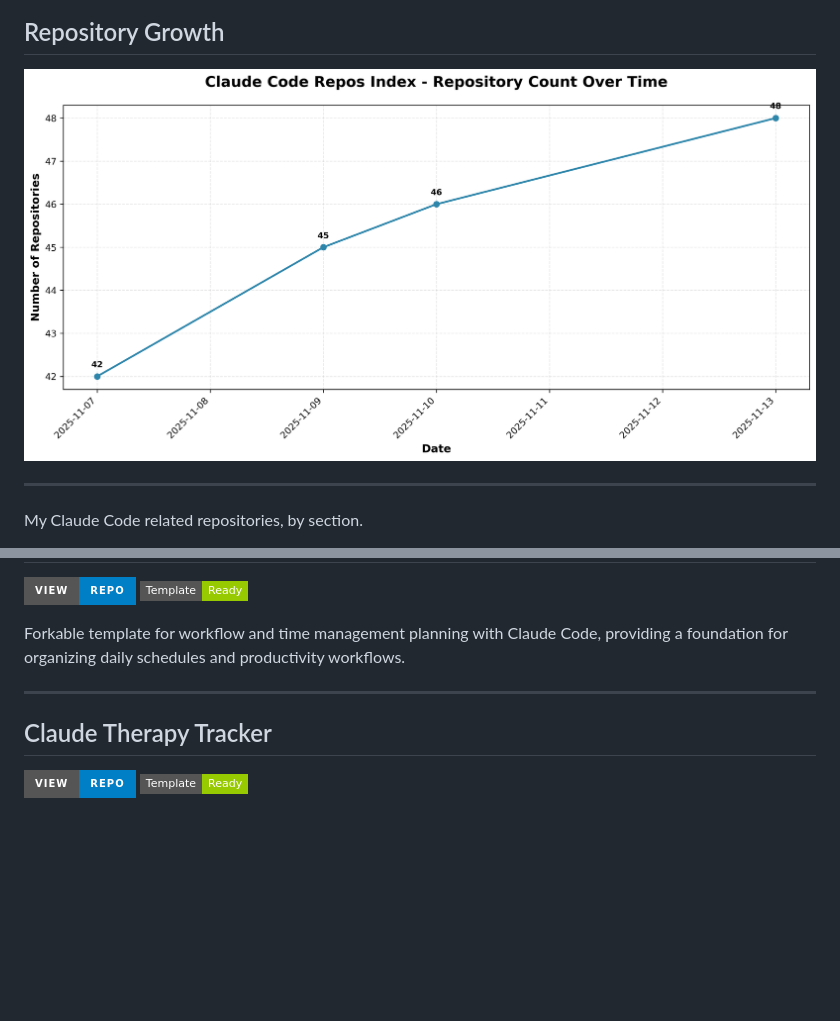
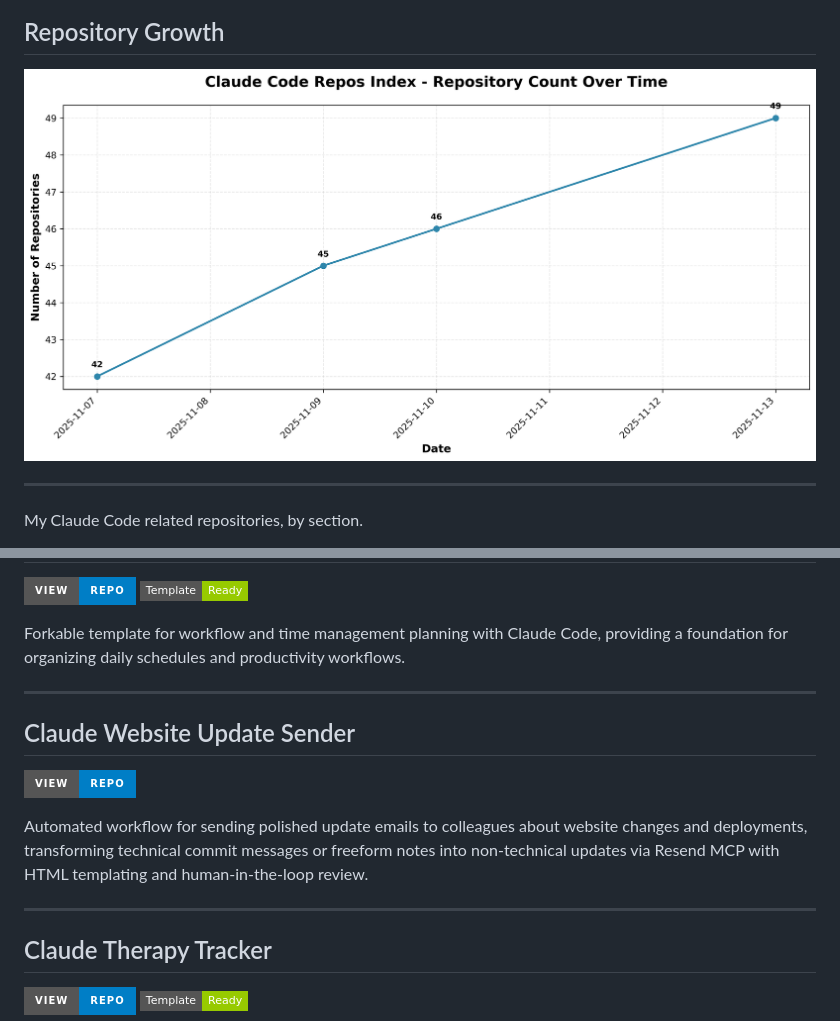
Before and after one commit to danielrosehill/Claude-Code-Repos-Index, a Markdown page: README.md, 2 parts joined by grey strips. Rendered like a GitHub page; pictures changed too: repo-count-chart.png; badges without logos; blank space fills up the shorter version.

Commit message:
Add Claude Website Update Sender to index
Added new repository to Workspace & Workflow Templates section:
- Automated workflow for sending colleague update emails
- Transforms technical changes into non-technical updates
- Uses Resend MCP with HTML templating and HITL review

🤖 Generated with [Claude Code](https://claude.com/claude-code)

Co-Authored-By: Claude <noreply@anthropic.com>

```diff
--- a/README.md
+++ b/README.md
@@ -329,6 +329,13 @@ Forkable template for workflow and time management planning with Claude Code, pr
 
 ---
 
+## Claude Website Update Sender
+[![View Repo](https://img.shields.io/badge/View-Repo-blue?style=for-the-badge&logo=github)](https://github.com/danielrosehill/Claude-Website-Update-Sender)
+
+Automated workflow for sending polished update emails to colleagues about website changes and deployments, transforming technical commit messages or freeform notes into non-technical updates via Resend MCP with HTML templating and human-in-the-loop review.
+
+---
+
 ## Claude Therapy Tracker
 [![View Repo](https://img.shields.io/badge/View-Repo-blue?style=for-the-badge&logo=github)](https://github.com/danielrosehill/Claude-Therapy-Tracker) ![Template](https://img.shields.io/badge/Template-Ready-green?style=flat-square)
 
```
Also changed, not shown: 1 other file.
